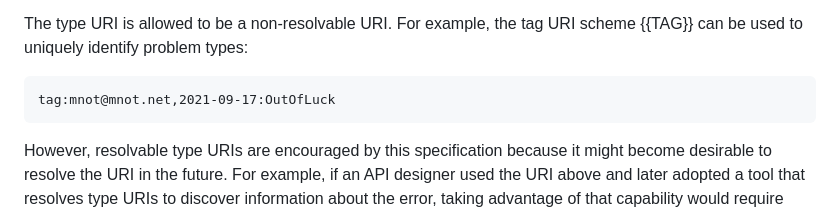
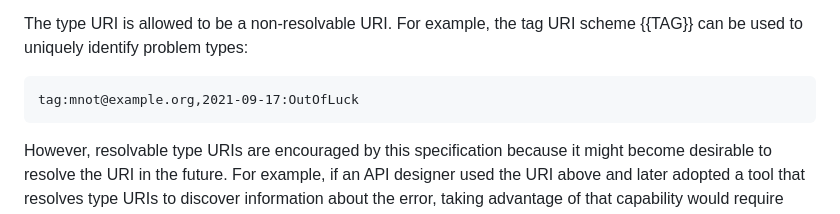
Before and after one commit to ietf-wg-httpapi/rfc7807bis, a Markdown page: draft-ietf-httpapi-rfc7807bis.md, the part around the change. Rendered like a GitHub page.

Commit message:
addressing https://mailarchive.ietf.org/arch/msg/httpapi/zJbv5SzdnMcViCJIMWOOq2GH5J4

```diff
--- a/draft-ietf-httpapi-rfc7807bis.md
+++ b/draft-ietf-httpapi-rfc7807bis.md
@@ -215,7 +215,7 @@ For example, if the two resources "https://api.example.org/foo/bar/123" and "htt
 The type URI is allowed to be a non-resolvable URI. For example, the tag URI scheme {{TAG}} can be used to uniquely identify problem types:
 
 ~~~
-tag:mnot@mnot.net,2021-09-17:OutOfLuck
+tag:mnot@example.org,2021-09-17:OutOfLuck
 ~~~
 
 However, resolvable type URIs are encouraged by this specification because it might become desirable to resolve the URI in the future. For example, if an API designer used the URI above and later adopted a tool that resolves type URIs to discover information about the error, taking advantage of that capability would require switching to a resolvable URI, creating a new identity for the problem type and thus introducing a breaking change.
```
